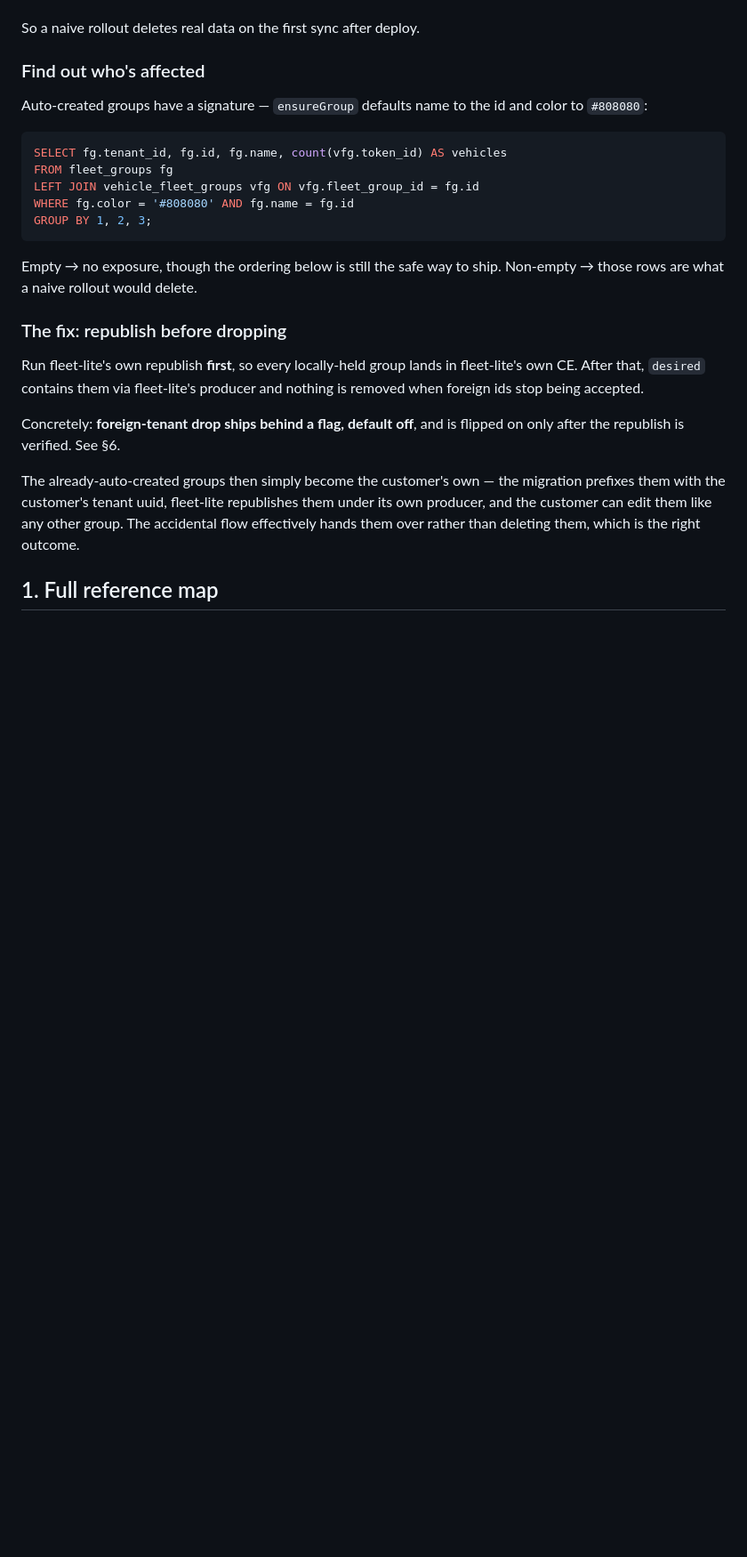
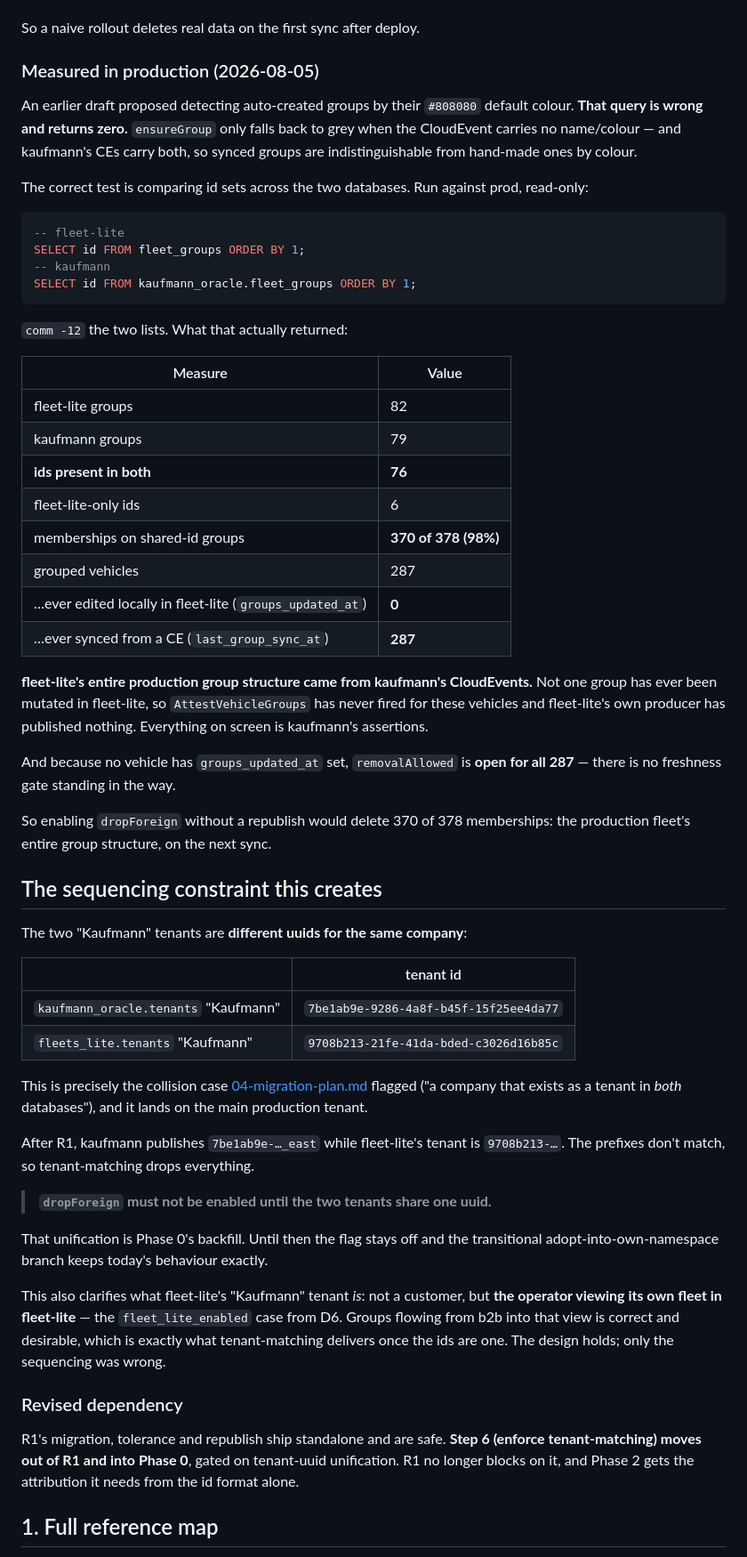
Before and after one commit to DIMO-Network/fleet-lite-app, a Markdown page: docs/operator-tenancy/07-r1-group-id-migration.md, the part around one of its changes. Shown at 89% size. Drawn GitHub-style; blank space fills up the shorter version.

Commit message:
docs: correct R1 detection method with production measurements
The #808080 signature for detecting CE-synced groups was wrong — it
returns zero. ensureGroup only defaults to grey when the CloudEvent
carries no name/colour, and kaufmann's CEs carry both, so synced groups
are indistinguishable from hand-made ones by colour.

Measured properly by comparing id sets across both prod databases:
76 of fleet-lite's 82 groups share ids with kaufmann, carrying 370 of
378 memberships. Zero of 287 grouped vehicles have ever been edited
locally, so fleet-lite has never published a group CE — its entire
production group structure is kaufmann's assertions. removalAllowed is
open for all 287.

Also found the tenant-uuid collision: "Kaufmann" exists in both
databases under different uuids. Until they are unified, tenant-matching
drops kaufmann's assertions wholesale. Enforcement (dropForeign) moves
out of R1 into Phase 0, gated on that unification; R1's migration,
tolerance and republish remain safe to ship standalone.

Co-Authored-By: Claude Opus 5 (1M context) <noreply@anthropic.com>
Claude-Session: https://claude.ai/code/session_01RifTN8ZabDWb1hW7XtBRcQ

````diff
--- a/docs/operator-tenancy/07-r1-group-id-migration.md
+++ b/docs/operator-tenancy/07-r1-group-id-migration.md
@@ -54,36 +54,81 @@ whenever `allowRemove` is open — which `removalAllowed` opens when
 
 So a naive rollout deletes real data on the first sync after deploy.
 
-### Find out who's affected
+### Measured in production (2026-08-05)
 
-Auto-created groups have a signature — `ensureGroup` defaults name to the id and
-color to `#808080`:
+An earlier draft proposed detecting auto-created groups by their `#808080`
+default colour. **That query is wrong and returns zero.** `ensureGroup` only
+falls back to grey when the CloudEvent carries no name/colour — and kaufmann's
+CEs carry both, so synced groups are indistinguishable from hand-made ones by
+colour.
+
+The correct test is comparing id sets across the two databases. Run against
+prod, read-only:
 
 ```sql
-SELECT fg.tenant_id, fg.id, fg.name, count(vfg.token_id) AS vehicles
-FROM fleet_groups fg
-LEFT JOIN vehicle_fleet_groups vfg ON vfg.fleet_group_id = fg.id
-WHERE fg.color = '#808080' AND fg.name = fg.id
-GROUP BY 1, 2, 3;
+-- fleet-lite
+SELECT id FROM fleet_groups ORDER BY 1;
+-- kaufmann
+SELECT id FROM kaufmann_oracle.fleet_groups ORDER BY 1;
 ```
 
-Empty → no exposure, though the ordering below is still the safe way to ship.
-Non-empty → those rows are what a naive rollout would delete.
+`comm -12` the two lists. What that actually returned:
 
-### The fix: republish before dropping
+| Measure | Value |
+|---|---|
+| fleet-lite groups | 82 |
+| kaufmann groups | 79 |
+| **ids present in both** | **76** |
+| fleet-lite-only ids | 6 |
+| memberships on shared-id groups | **370 of 378 (98%)** |
+| grouped vehicles | 287 |
+| …ever edited locally in fleet-lite (`groups_updated_at`) | **0** |
+| …ever synced from a CE (`last_group_sync_at`) | **287** |
 
-Run fleet-lite's own republish **first**, so every locally-held group lands in
-fleet-lite's own CE. After that, `desired` contains them via fleet-lite's
-producer and nothing is removed when foreign ids stop being accepted.
+**fleet-lite's entire production group structure came from kaufmann's
+CloudEvents.** Not one group has ever been mutated in fleet-lite, so
+`AttestVehicleGroups` has never fired for these vehicles and fleet-lite's own
+producer has published nothing. Everything on screen is kaufmann's assertions.
 
-Concretely: **foreign-tenant drop ships behind a flag, default off**, and is
-flipped on only after the republish is verified. See §6.
+And because no vehicle has `groups_updated_at` set, `removalAllowed` is **open
+for all 287** — there is no freshness gate standing in the way.
 
-The already-auto-created groups then simply become the customer's own — the
-migration prefixes them with the customer's tenant uuid, fleet-lite republishes
-them under its own producer, and the customer can edit them like any other
-group. The accidental flow effectively hands them over rather than deleting
-them, which is the right outcome.
+So enabling `dropForeign` without a republish would delete 370 of 378
+memberships: the production fleet's entire group structure, on the next sync.
+
+## The sequencing constraint this creates
+
+The two "Kaufmann" tenants are **different uuids for the same company**:
+
+| | tenant id |
+|---|---|
+| `kaufmann_oracle.tenants` "Kaufmann" | `7be1ab9e-9286-4a8f-b45f-15f25ee4da77` |
+| `fleets_lite.tenants` "Kaufmann" | `9708b213-21fe-41da-bded-c3026d16b85c` |
+
+This is precisely the collision case [04-migration-plan.md](04-migration-plan.md)
+flagged ("a company that exists as a tenant in *both* databases"), and it lands
+on the main production tenant.
+
+After R1, kaufmann publishes `7be1ab9e-…_east` while fleet-lite's tenant is
+`9708b213-…`. The prefixes don't match, so tenant-matching drops everything.
+
+> **`dropForeign` must not be enabled until the two tenants share one uuid.**
+
+That unification is Phase 0's backfill. Until then the flag stays off and the
+transitional adopt-into-own-namespace branch keeps today's behaviour exactly.
+
+This also clarifies what fleet-lite's "Kaufmann" tenant *is*: not a customer, but
+**the operator viewing its own fleet in fleet-lite** — the `fleet_lite_enabled`
+case from D6. Groups flowing from b2b into that view is correct and desirable,
+which is exactly what tenant-matching delivers once the ids are one. The design
+holds; only the sequencing was wrong.
+
+### Revised dependency
+
+R1's migration, tolerance and republish ship standalone and are safe.
+**Step 6 (enforce tenant-matching) moves out of R1 and into Phase 0**, gated on
+tenant-uuid unification. R1 no longer blocks on it, and Phase 2 gets the
+attribution it needs from the id format alone.
 
 ## 1. Full reference map
 
````
Also changed, not shown: other parts of docs/operator-tenancy/07-r1-group-id-migration.md (+5 -4 lines), docs/operator-tenancy/04-migration-plan.md (+14 -4 lines).
